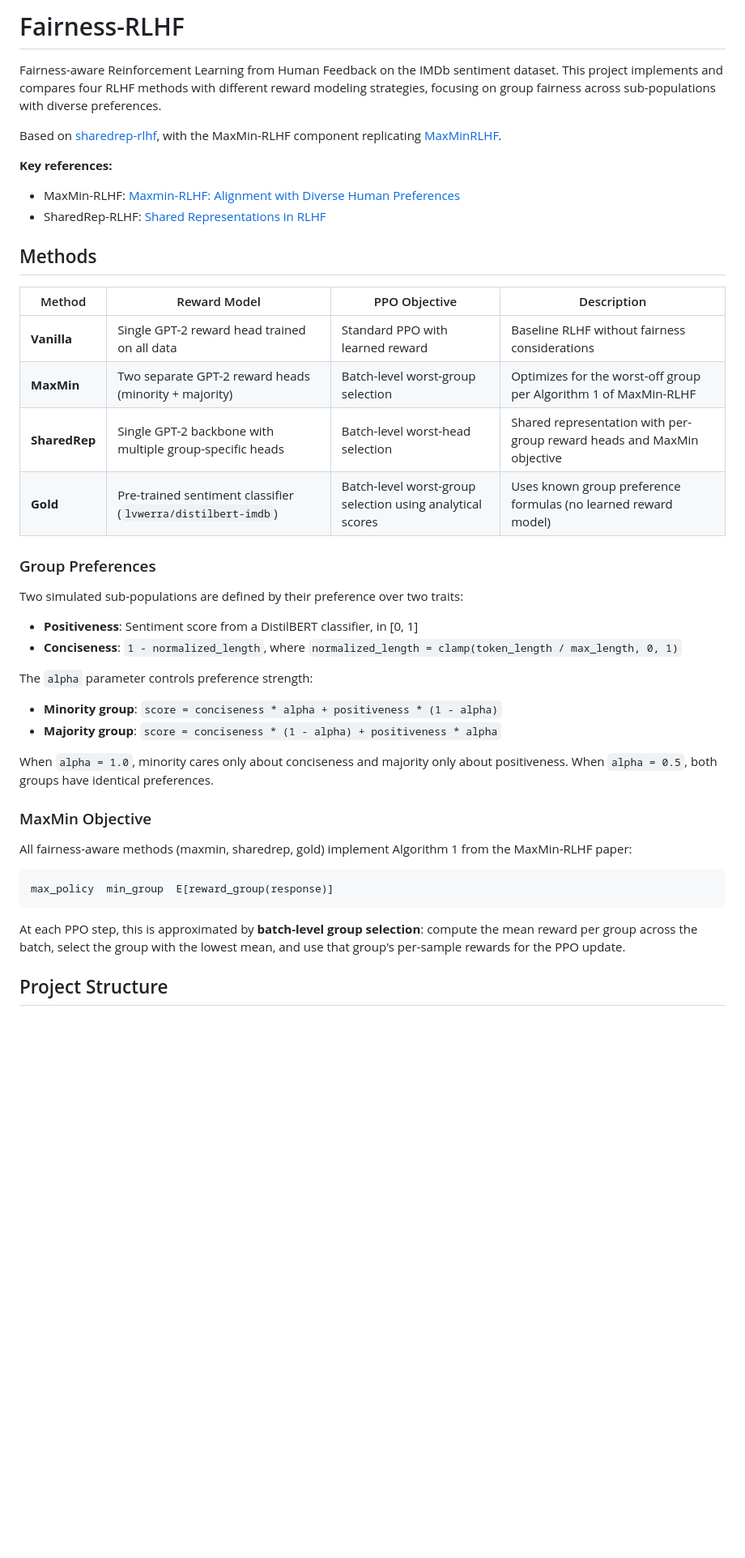
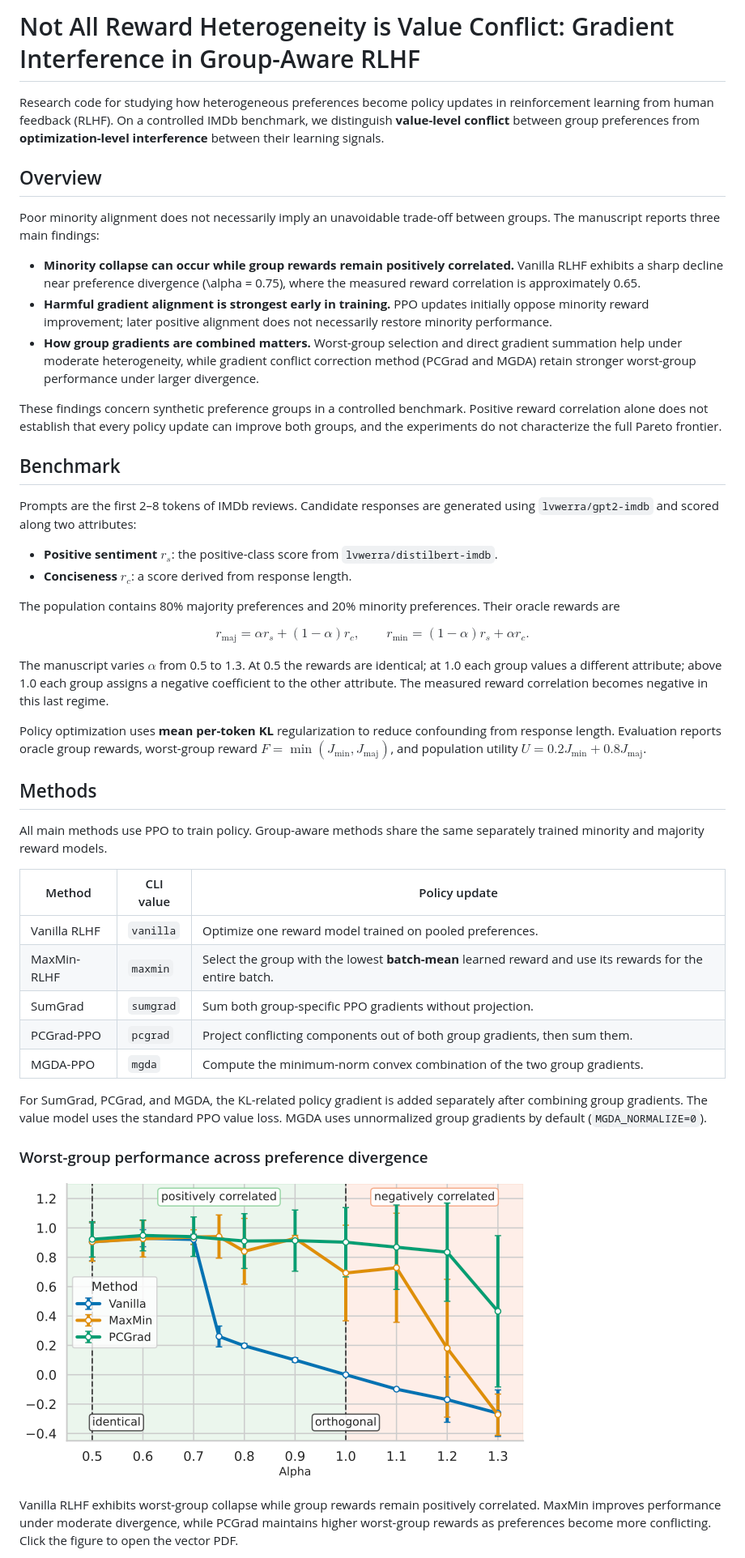
Before and after one commit to MINGXUAN99/fairness-rlhf, a Markdown page: README.md, the part around one of its changes. Shown at 81% size. Drawn GitHub-style; pictures changed too: notebooks/ppo_by_alpha_worst.png (added); blank space fills up the shorter version.

````diff
--- a/README.md
+++ b/README.md
@@ -1,46 +1,53 @@
-# Fairness-RLHF
+# Not All Reward Heterogeneity is Value Conflict: Gradient Interference in Group-Aware RLHF
 
-Fairness-aware Reinforcement Learning from Human Feedback on the IMDb sentiment dataset. This project implements and compares four RLHF methods with different reward modeling strategies, focusing on group fairness across sub-populations with diverse preferences.
+Research code for studying how heterogeneous preferences become policy updates in reinforcement learning from human feedback (RLHF). On a controlled IMDb benchmark, we distinguish **value-level conflict** between group preferences from **optimization-level interference** between their learning signals.
 
-Based on [sharedrep-rlhf](https://github.com/marcellobullo/sharedrep-rlhf), with the MaxMin-RLHF component replicating [MaxMinRLHF](https://github.com/CharlesQ9/MaxMinRLHF).
+## Overview
 
-**Key references:**
+Poor minority alignment does not necessarily imply an unavoidable trade-off between groups. The manuscript reports three main findings:
 
-- MaxMin-RLHF: [Maxmin-RLHF: Alignment with Diverse Human Preferences](https://arxiv.org/abs/2402.08925)
-- SharedRep-RLHF: [Shared Representations in RLHF](https://arxiv.org/abs/2509.03672)
+- **Minority collapse can occur while group rewards remain positively correlated.** Vanilla RLHF exhibits a sharp decline near preference divergence \(\alpha = 0.75\), where the measured reward correlation is approximately 0.65.
+- **Harmful gradient alignment is strongest early in training.** PPO updates initially oppose minority reward improvement; later positive alignment does not necessarily restore minority performance.
+- **How group gradients are combined matters.** Worst-group selection and direct gradient summation help under moderate heterogeneity, while gradient conflict correction method (PCGrad and MGDA) retain stronger worst-group performance under larger divergence.
+
+These findings concern synthetic preference groups in a controlled benchmark. Positive reward correlation alone does not establish that every policy update can improve both groups, and the experiments do not characterize the full Pareto frontier.
+
+## Benchmark
+
+Prompts are the first 2–8 tokens of IMDb reviews. Candidate responses are generated using `lvwerra/gpt2-imdb` and scored along two attributes:
+
+- **Positive sentiment** $r_s$: the positive-class score from `lvwerra/distilbert-imdb`.
+- **Conciseness** $r_c$: a score derived from response length.
+
+The population contains 80% majority preferences and 20% minority preferences. Their oracle rewards are
+
+$$
+r_{\mathrm{maj}} = \alpha r_s + (1-\alpha)r_c,
+\qquad
+r_{\mathrm{min}} = (1-\alpha)r_s + \alpha r_c.
+$$
+
+The manuscript varies $\alpha$ from 0.5 to 1.3. At 0.5 the rewards are identical; at 1.0 each group values a different attribute; above 1.0 each group assigns a negative coefficient to the other attribute. The measured reward correlation becomes negative in this last regime.
+
+Policy optimization uses **mean per-token KL** regularization to reduce confounding from response length. Evaluation reports oracle group rewards, worst-group reward $F=\min(J_{\mathrm{min}},J_{\mathrm{maj}})$, and population utility $U=0.2J_{\mathrm{min}}+0.8J_{\mathrm{maj}}$.
 
 ## Methods
 
-| Method | Reward Model | PPO Objective | Description |
-|--------|-------------|---------------|-------------|
-| **Vanilla** | Single GPT-2 reward head trained on all data | Standard PPO with learned reward | Baseline RLHF without fairness considerations |
-| **MaxMin** | Two separate GPT-2 reward heads (minority + majority) | Batch-level worst-group selection | Optimizes for the worst-off group per Algorithm 1 of MaxMin-RLHF |
-| **SharedRep** | Single GPT-2 backbone with multiple group-specific heads | Batch-level worst-head selection | Shared representation with per-group reward heads and MaxMin objective |
-| **Gold** | Pre-trained sentiment classifier (`lvwerra/distilbert-imdb`) | Batch-level worst-group selection using analytical scores | Uses known group preference formulas (no learned reward model) |
+All main methods use PPO to train policy. Group-aware methods share the same separately trained minority and majority reward models.
 
-### Group Preferences
+| Method | CLI value | Policy update |
+|---|---|---|
+| Vanilla RLHF | `vanilla` | Optimize one reward model trained on pooled preferences. |
+| MaxMin-RLHF | `maxmin` | Select the group with the lowest **batch-mean** learned reward and use its rewards for the entire batch. |
+| SumGrad | `sumgrad` | Sum both group-specific PPO gradients without projection. |
+| PCGrad-PPO | `pcgrad` | Project conflicting components out of both group gradients, then sum them. |
+| MGDA-PPO | `mgda` | Compute the minimum-norm convex combination of the two group gradients. |
 
-Two simulated sub-populations are defined by their preference over two traits:
+For SumGrad, PCGrad, and MGDA, the KL-related policy gradient is added separately after combining group gradients. The value model uses the standard PPO value loss. MGDA uses unnormalized group gradients by default (`MGDA_NORMALIZE=0`).
 
-- **Positiveness**: Sentiment score from a DistilBERT classifier, in \[0, 1\]
-- **Conciseness**: `1 - normalized_length`, where `normalized_length = clamp(token_length / max_length, 0, 1)`
+### Worst-group performance across preference divergence
 
-The `alpha` parameter controls preference strength:
+[![Worst-group reward versus alpha for Vanilla RLHF, MaxMin-RLHF, and PCGrad-PPO](notebooks/ppo_by_alpha_worst.png)](notebooks/ppo_by_alpha_worst.pdf)
 
-- **Minority group**: `score = conciseness * alpha + positiveness * (1 - alpha)`
-- **Majority group**: `score = conciseness * (1 - alpha) + positiveness * alpha`
+Vanilla RLHF exhibits worst-group collapse while group rewards remain positively correlated. MaxMin improves performance under moderate divergence, while PCGrad maintains higher worst-group rewards as preferences become more conflicting. Click the figure to open the vector PDF.
 
-When `alpha = 1.0`, minority cares only about conciseness and majority only about positiveness. When `alpha = 0.5`, both groups have identical preferences.
-
-### MaxMin Objective
-
-All fairness-aware methods (maxmin, sharedrep, gold) implement Algorithm 1 from the MaxMin-RLHF paper:
-
-```
-max_policy  min_group  E[reward_group(response)]
-```
-
-At each PPO step, this is approximated by **batch-level group selection**: compute the mean reward per group across the batch, select the group with the lowest mean, and use that group's per-sample rewards for the PPO update.
-
-## Project Structure
-
````
Also changed, not shown: other parts of README.md (+94 -218 lines), 2 other files.
